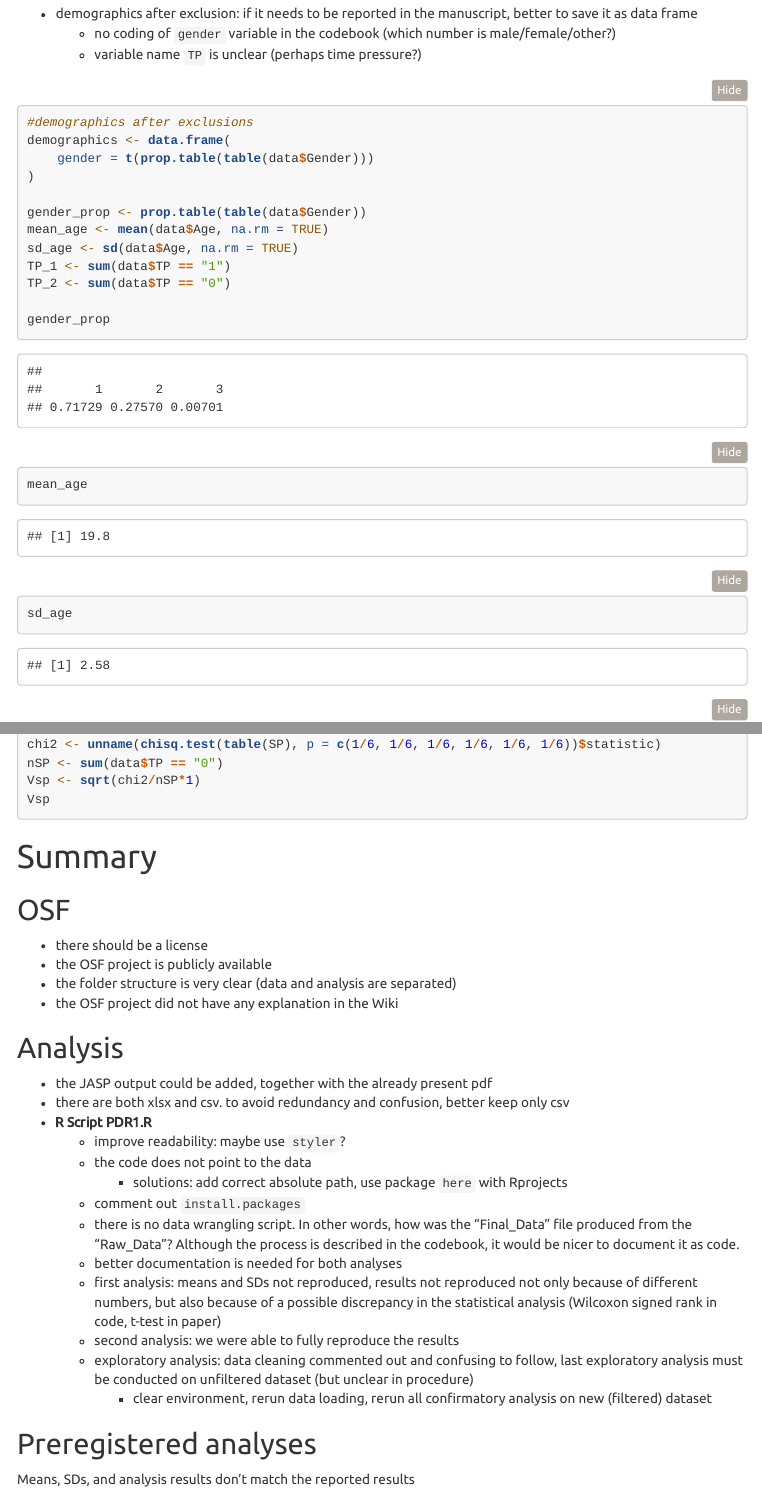
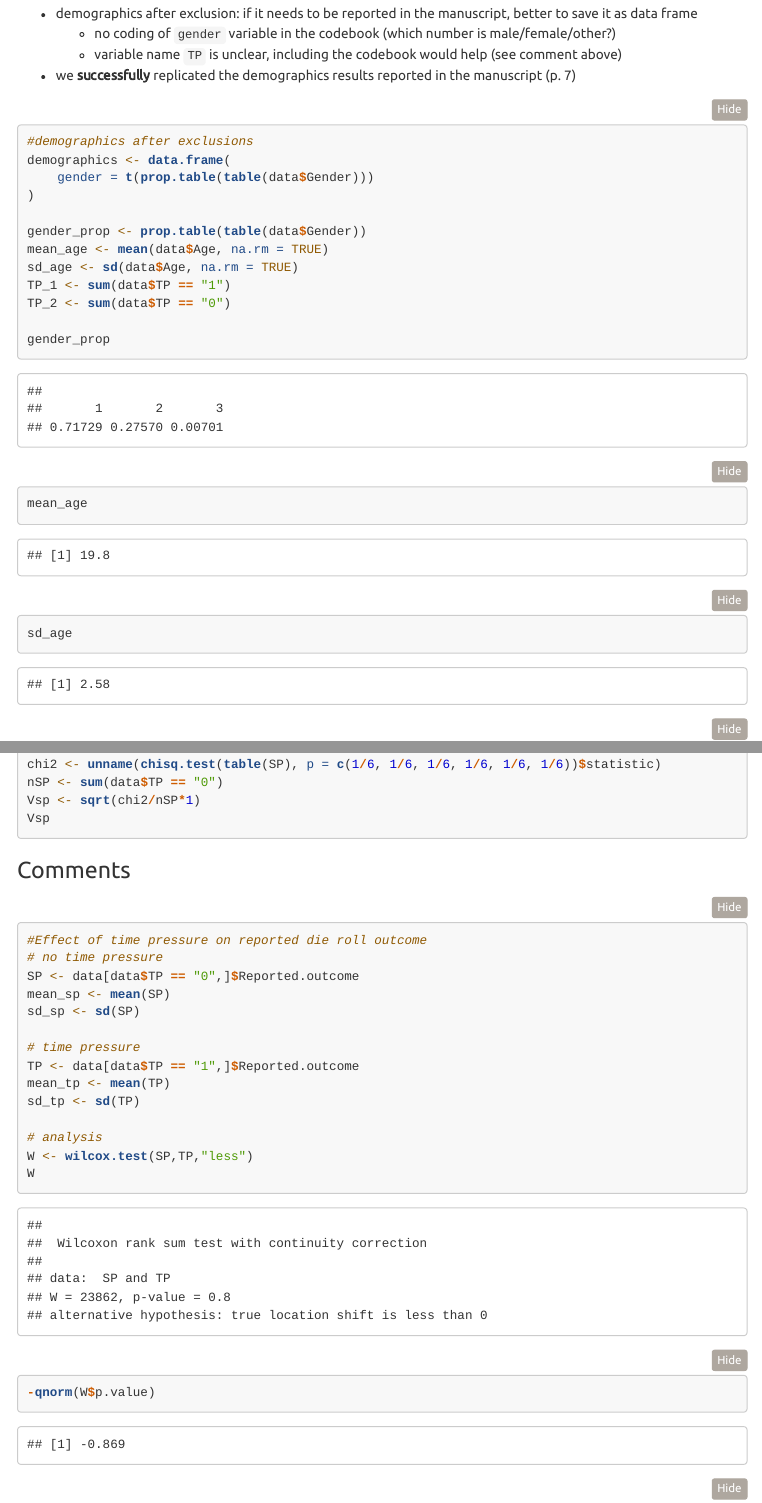
Before and after one commit to aschetti/ReproHack2019Leiden, an R Markdown document (ReproHack_comments/ReproHack2019Leiden.Rmd): the page in a window 1100 px wide, from 4810 px down, and a second part further down, joined at a grey line. Rendered offline with R 4.5, knitr and Pandoc, with nearby package versions; some code elsewhere in the file could not run offline; menus at the side of the page are left out; long lines of code are wrapped.

Commit message:
reproduced first part of preregistered analyses

````diff
--- a/ReproHack_comments/ReproHack2019Leiden.Rmd
+++ b/ReproHack_comments/ReproHack2019Leiden.Rmd
@@ -260,7 +260,8 @@ n
 
 * demographics after exclusion: if it needs to be reported in the manuscript, better to save it as data frame
     * no coding of `gender` variable in the codebook (which number is male/female/other?)
-    * variable name `TP` is unclear (perhaps time pressure?)
+    * variable name `TP` is unclear, including the codebook would help (see comment above)
+* we **successfully** replicated the demographics results reported in the manuscript (p. 7)
 
 ```{r comment-demographics2}
 
@@ -323,46 +322,10 @@ Vsp
 
 ```
 
+### Comments
 
+```{r comment-preregistered-analyses}
 
-
-
-
-
-# Summary
-## OSF
-
-- there should be a license
-- the OSF project is publicly available
-- the folder structure is very clear (data and analysis are separated)
-- the OSF project did not have any explanation in the Wiki
-
-## Analysis
-
-- the JASP output could be added, together with the already present pdf
-- there are both xlsx and csv. to avoid redundancy and confusion, better keep only csv
-- **R Script PDR1.R**
-    - improve readability: maybe use `styler`?
-    - the code does not point to the data
-        - solutions: add correct absolute path, use package `here` with Rprojects
-    - comment out `install.packages`
-    - there is no data wrangling script. In other words, how was the "Final_Data" file produced from the "Raw_Data"? Although the process is described in the codebook, it would be nicer to document it as code.
-    - better documentation is needed for both analyses
-    - first analysis: means and SDs not reproduced, results not reproduced not only because of different numbers, but also because of a possible discrepancy in the statistical analysis (Wilcoxon signed rank in code, t-test in paper)
-    - second analysis: we were able to fully reproduce the results
-    - exploratory analysis: data cleaning commented out and confusing to follow, last exploratory analysis must be conducted on unfiltered dataset (but unclear in procedure)
-        - clear environment, rerun data loading, rerun all confirmatory analysis on new (filtered) dataset
-
-
-
-
-
-
-##  Preregistered analyses
-
-Means, SDs, and analysis results don't match the reported results
-
-```{r}
 #Effect of time pressure on reported die roll outcome
 # no time pressure
 SP <- data[data$TP == "0",]$Reported.outcome
````
Also changed, not shown: ReproHack_comments/ReproHack2019Leiden.html, ReproHack_comments/ReproHack2019Leiden.Rmd (52 more changed lines).
